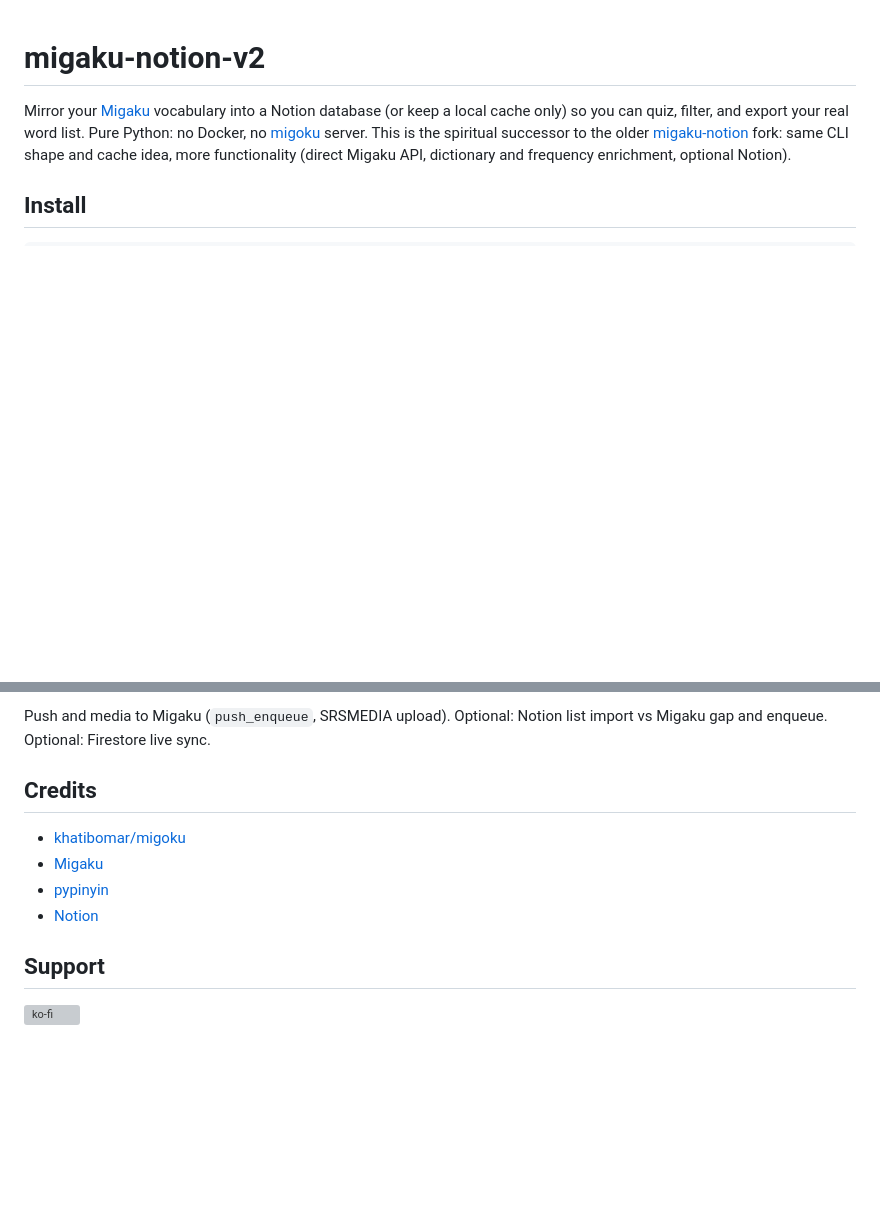
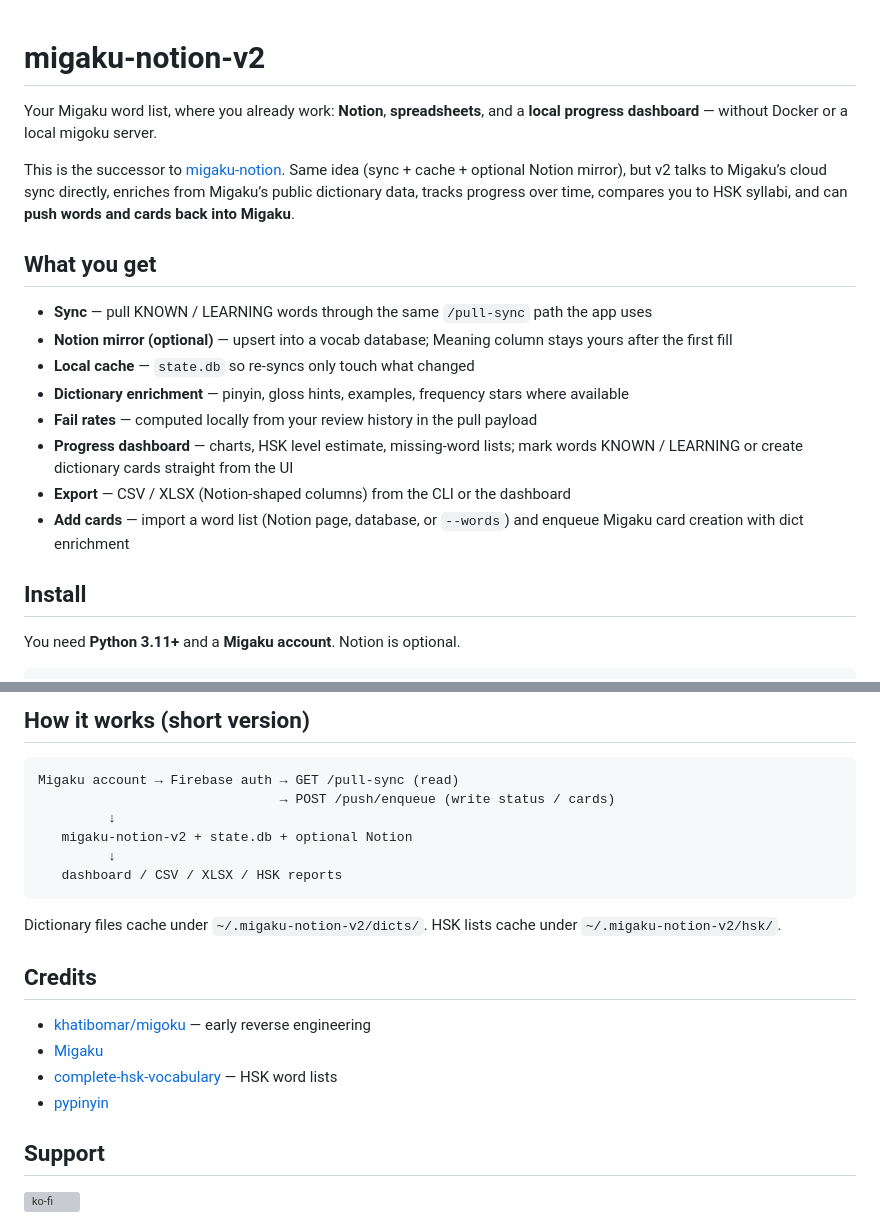
Before and after one commit to gfsincere/migaku-notion-v2, a Markdown page: README.md, 2 parts joined by grey strips. Rendered like a GitHub page; blank space fills up the shorter version; grey boxes are pictures that could not be loaded.

````diff
--- a/README.md
+++ b/README.md
@@ -1,7 +1,22 @@
 # migaku-notion-v2
 
-Mirror your [Migaku](https://migaku.com) vocabulary into a Notion database (or keep a local cache only) so you can quiz, filter, and export your real word list. Pure Python: no Docker, no [migoku](https://github.com/khatibomar/migoku) server. This is the spiritual successor to the older [migaku-notion](https://github.com/gfsincere/migaku-notion) fork: same CLI shape and cache idea, more functionality (direct Migaku API, dictionary and frequency enrichment, optional Notion).
+Your Migaku word list, where you already work: **Notion**, **spreadsheets**, and a **local progress dashboard** — without Docker or a local migoku server.
+
+This is the successor to [migaku-notion](https://github.com/gfsincere/migaku-notion). Same idea (sync + cache + optional Notion mirror), but v2 talks to Migaku’s cloud sync directly, enriches from Migaku’s public dictionary data, tracks progress over time, compares you to HSK syllabi, and can **push words and cards back into Migaku**.
+
+## What you get
+
+- **Sync** — pull KNOWN / LEARNING words through the same `/pull-sync` path the app uses
+- **Notion mirror (optional)** — upsert into a vocab database; Meaning column stays yours after the first fill
+- **Local cache** — `state.db` so re-syncs only touch what changed
+- **Dictionary enrichment** — pinyin, gloss hints, examples, frequency stars where available
+- **Fail rates** — computed locally from your review history in the pull payload
+- **Progress dashboard** — charts, HSK level estimate, missing-word lists; mark words KNOWN / LEARNING or create dictionary cards straight from the UI
+- **Export** — CSV / XLSX (Notion-shaped columns) from the CLI or the dashboard
+- **Add cards** — import a word list (Notion page, database, or `--words`) and enqueue Migaku card creation with dict enrichment
 
 ## Install
 
+You need **Python 3.11+** and a **Migaku account**. Notion is optional.
+
 ```powershell
@@ -137,12 +112,23 @@ Dictionary catalog: [index2.json](https://migaku-public-data.migaku.com/dicts/in
 
-Push and media to Migaku (`push_enqueue`, SRSMEDIA upload). Optional: Notion list import vs Migaku gap and enqueue. Optional: Firestore live sync.
+## How it works (short version)
+
+```
+Migaku account → Firebase auth → GET /pull-sync (read)
+                               → POST /push/enqueue (write status / cards)
+         ↓
+   migaku-notion-v2 + state.db + optional Notion
+         ↓
+   dashboard / CSV / XLSX / HSK reports
+```
+
+Dictionary files cache under `~/.migaku-notion-v2/dicts/`. HSK lists cache under `~/.migaku-notion-v2/hsk/`.
 
 ## Credits
 
-- [khatibomar/migoku](https://github.com/khatibomar/migoku)
+- [khatibomar/migoku](https://github.com/khatibomar/migoku) — early reverse engineering
 - [Migaku](https://migaku.com)
+- [complete-hsk-vocabulary](https://github.com/drkameleon/complete-hsk-vocabulary) — HSK word lists
 - [pypinyin](https://github.com/mozillazg/python-pinyin)
-- [Notion](https://notion.so)
 
 ## Support
 
````
Also changed, not shown: other parts of README.md (+62 -102 lines).
